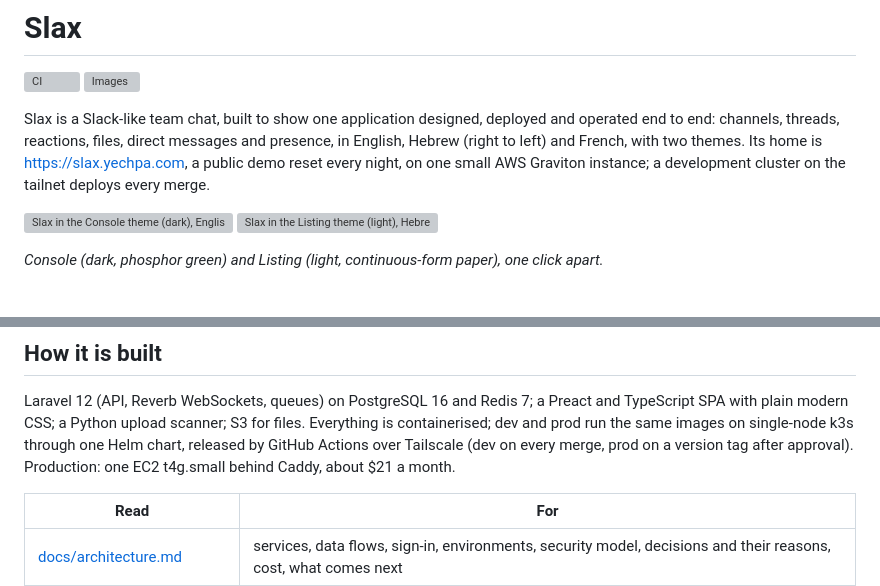
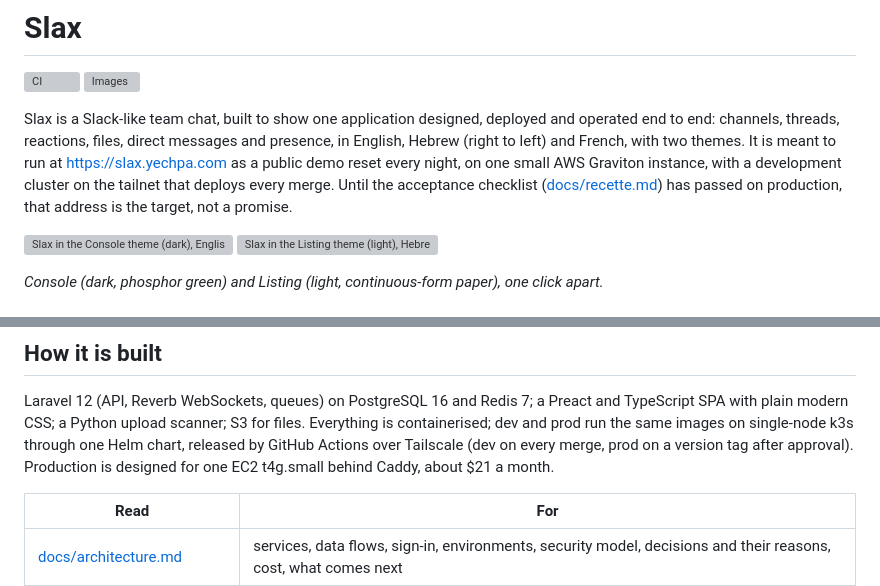
Before and after one commit to yechpa/slax, a Markdown page: README.md, 2 parts joined by grey strips. Rendered like a GitHub page; grey boxes are pictures that could not be loaded.

```diff
--- a/README.md
+++ b/README.md
@@ -5,9 +5,11 @@
 
 Slax is a Slack-like team chat, built to show one application designed, deployed and
 operated end to end: channels, threads, reactions, files, direct messages and presence, in
-English, Hebrew (right to left) and French, with two themes. Its home is
-<https://slax.yechpa.com>, a public demo reset every night, on one small AWS Graviton
-instance; a development cluster on the tailnet deploys every merge.
+English, Hebrew (right to left) and French, with two themes. It is meant to run at
+<https://slax.yechpa.com> as a public demo reset every night, on one small AWS Graviton
+instance, with a development cluster on the tailnet that deploys every merge. Until the
+acceptance checklist ([docs/recette.md](docs/recette.md)) has passed on production, that
+address is the target, not a promise.
 
 <p>
   <img src="docs/design/app/thread-console-en.png" alt="Slax in the Console theme (dark), English: a channel and a thread with Hebrew and English messages" width="49%">
@@ -35,7 +37,7 @@ Laravel 12 (API, Reverb WebSockets, queues) on PostgreSQL 16 and Redis 7; a Prea
 TypeScript SPA with plain modern CSS; a Python upload scanner; S3 for files. Everything is
 containerised; dev and prod run the same images on single-node k3s through one Helm chart,
 released by GitHub Actions over Tailscale (dev on every merge, prod on a version tag after
-approval). Production: one EC2 t4g.small behind Caddy, about $21 a month.
+approval). Production is designed for one EC2 t4g.small behind Caddy, about $21 a month.
 
 | Read | For |
 |---|---|
```
Also changed, not shown: docs/recette.md (+5 -4 lines), docs/runbook.md (+13 -5 lines).
